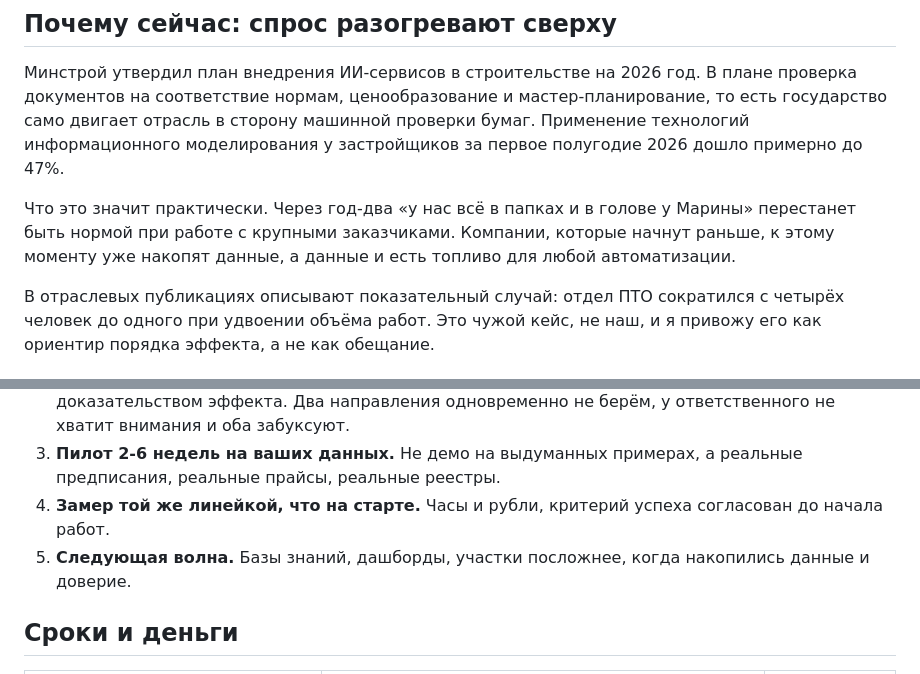
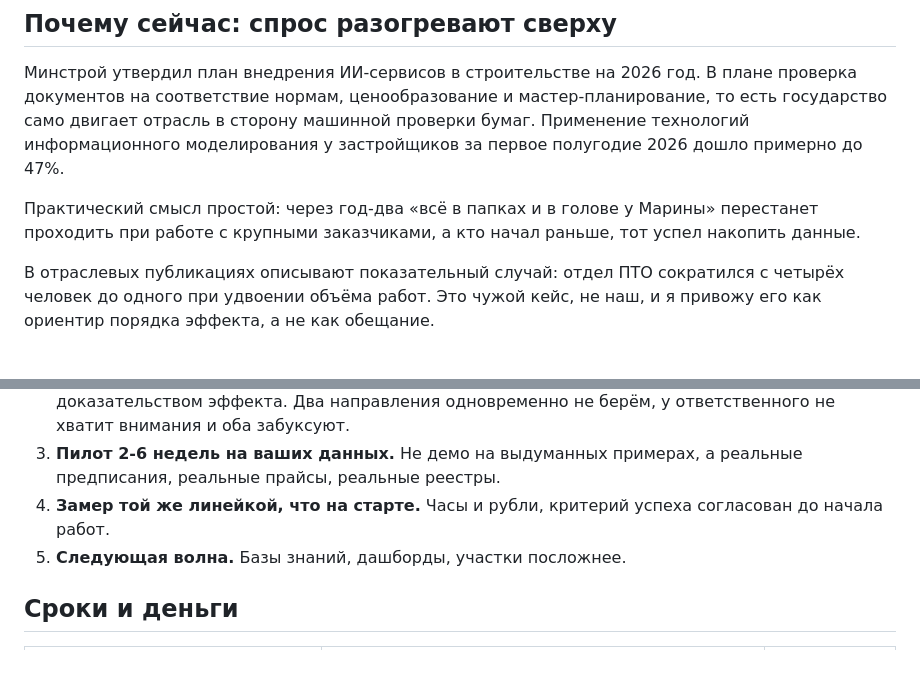
Before and after one commit to gwaelain/ai-ops-lab, a Markdown page: content/services/ii-dlya-stroitelnoy-kompanii.md, 2 parts joined by grey strips. GitHub-like rendering.

```diff
--- a/content/services/ii-dlya-stroitelnoy-kompanii.md
+++ b/content/services/ii-dlya-stroitelnoy-kompanii.md
@@ -18,7 +18,7 @@ publish_at: 2026-08-14
 
 Минстрой утвердил план внедрения ИИ-сервисов в строительстве на 2026 год. В плане проверка документов на соответствие нормам, ценообразование и мастер-планирование, то есть государство само двигает отрасль в сторону машинной проверки бумаг. Применение технологий информационного моделирования у застройщиков за первое полугодие 2026 дошло примерно до 47%.
 
-Что это значит практически. Через год-два «у нас всё в папках и в голове у Марины» перестанет быть нормой при работе с крупными заказчиками. Компании, которые начнут раньше, к этому моменту уже накопят данные, а данные и есть топливо для любой автоматизации.
+Практический смысл простой: через год-два «всё в папках и в голове у Марины» перестанет проходить при работе с крупными заказчиками, а кто начал раньше, тот успел накопить данные.
 
 В отраслевых публикациях описывают показательный случай: отдел ПТО сократился с четырёх человек до одного при удвоении объёма работ. Это чужой кейс, не наш, и я привожу его как ориентир порядка эффекта, а не как обещание.
 
@@ -40,7 +40,7 @@ publish_at: 2026-08-14
 2. **Выбираем один участок.** Правило простое: самая шумная рутина с самым коротким доказательством эффекта. Два направления одновременно не берём, у ответственного не хватит внимания и оба забуксуют.
 3. **Пилот 2-6 недель на ваших данных.** Не демо на выдуманных примерах, а реальные предписания, реальные прайсы, реальные реестры.
 4. **Замер той же линейкой, что на старте.** Часы и рубли, критерий успеха согласован до начала работ.
-5. **Следующая волна.** Базы знаний, дашборды, участки посложнее, когда накопились данные и доверие.
+5. **Следующая волна.** Базы знаний, дашборды, участки посложнее.
 
 ## Сроки и деньги
 
```
Also changed, not shown: content/services/razrabotka-ii-agentov.md (+2 -2 lines).
